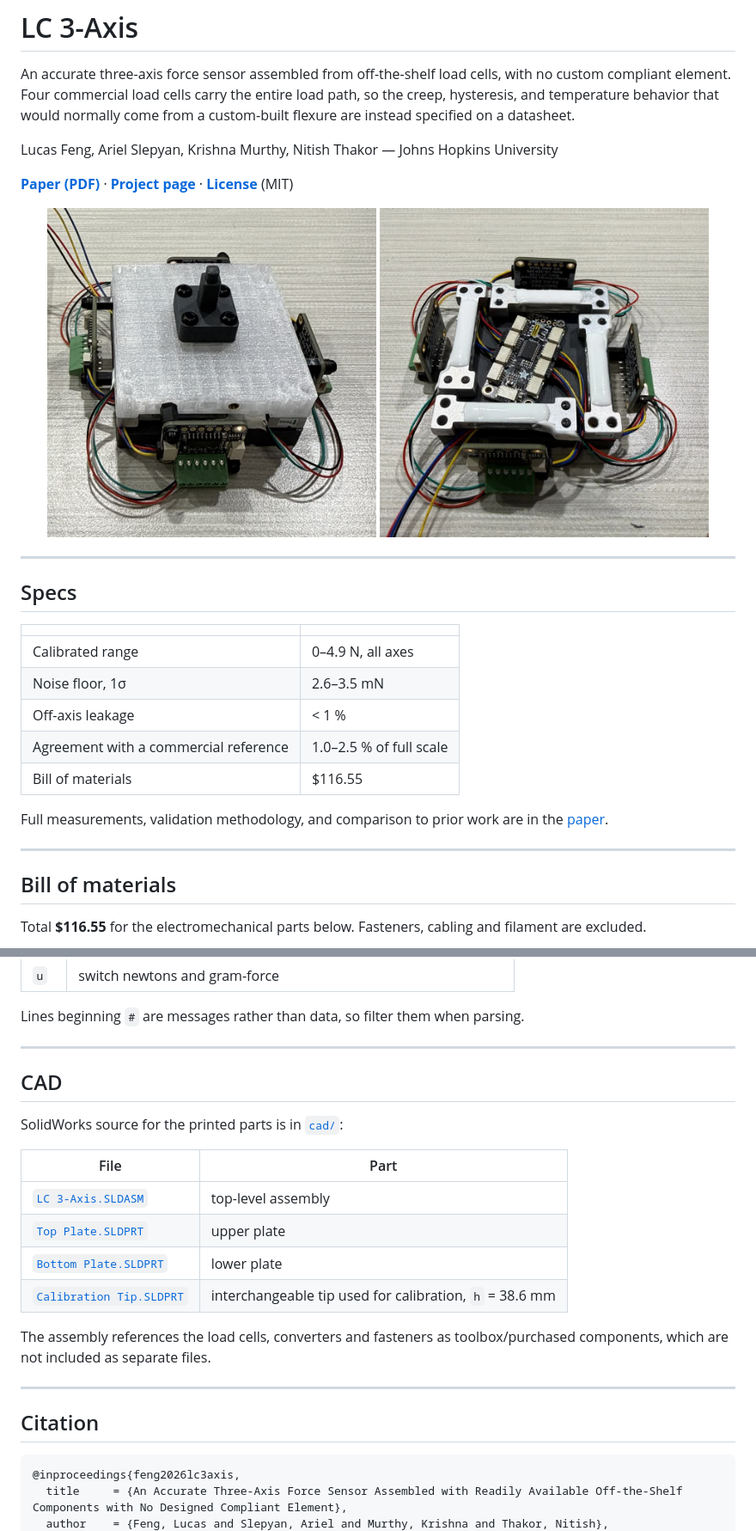
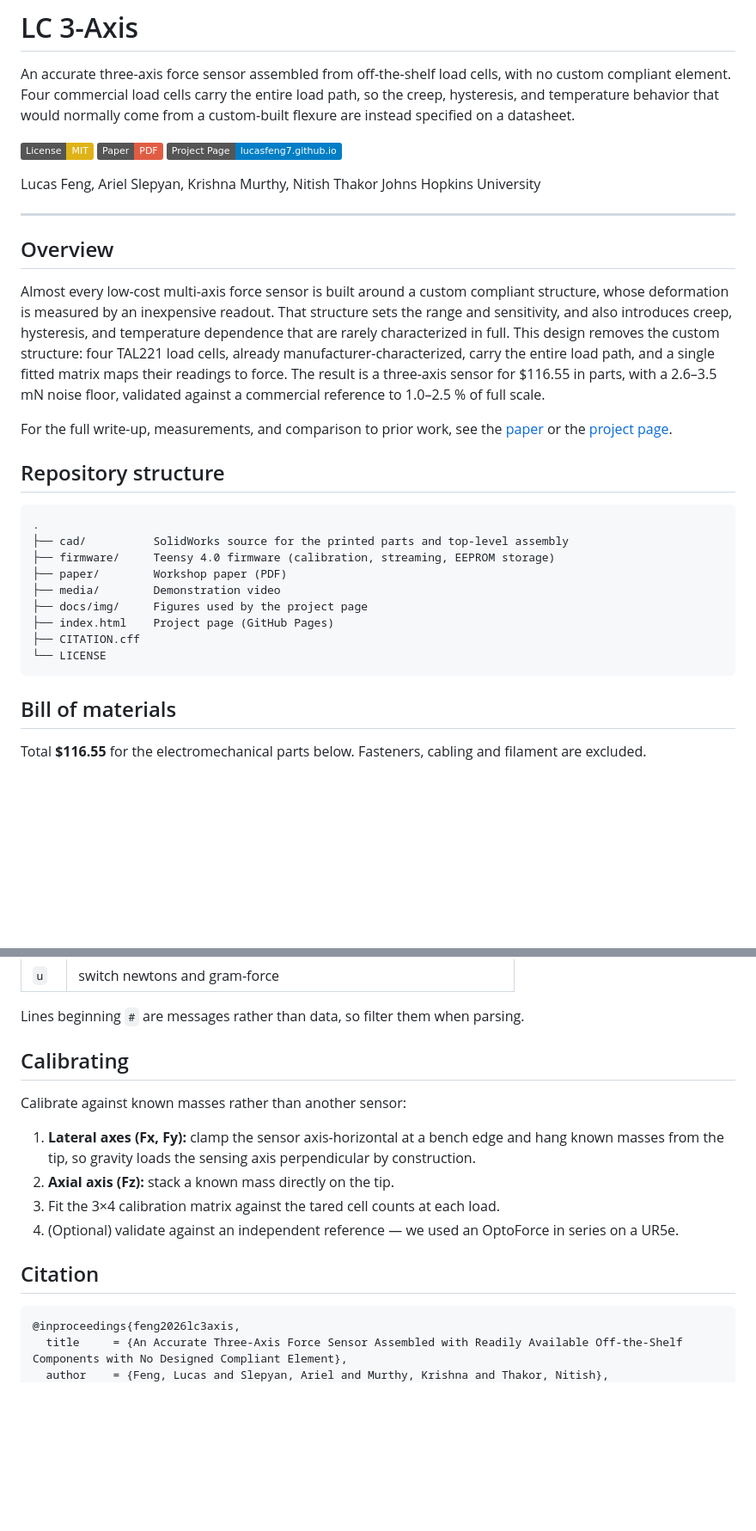
Before and after one commit to lucasfeng7/lc-3-axis, a Markdown page: README.md, 2 parts joined by grey strips. Shown at 86% size. Drawn GitHub-style; badges without logos; blank space fills up the shorter version.

Commit message:
Restructure README toward standard robotics repo conventions
Remove embedded photos (they belong on the project page, not the
repo README), add shields.io badges (license, paper, project page),
and add a repository-structure tree, matching the layout common to
scientific robotics repos.

````diff
--- a/README.md
+++ b/README.md
@@ -6,34 +6,44 @@ load path, so the creep, hysteresis, and temperature behavior that would
 normally come from a custom-built flexure are instead specified on a
 datasheet.
 
-Lucas Feng, Ariel Slepyan, Krishna Murthy, Nitish Thakor — Johns Hopkins
-University
+[![License: MIT](https://img.shields.io/badge/License-MIT-yellow.svg)](LICENSE)
+[![Paper](https://img.shields.io/badge/Paper-PDF-red.svg)](paper/lc-3-axis-iros2026.pdf)
+[![Project Page](https://img.shields.io/badge/Project%20Page-lucasfeng7.github.io-blue.svg)](https://lucasfeng7.github.io/lc-3-axis/)
 
-**[Paper (PDF)](paper/lc-3-axis-iros2026.pdf)** &middot;
-**[Project page](https://lucasfeng7.github.io/lc-3-axis/)** &middot;
-**[License](LICENSE)** (MIT)
-
-<p align="center">
-  <img src="docs/img/assembled.jpg" width="46%" alt="The sensor as built, with the top plate and interchangeable tip assembled">
-  <img src="docs/img/internals.jpg" width="46%" alt="The four load cells that form the structure, with the converters on the perimeter and the multiplexer at the center">
-</p>
+Lucas Feng, Ariel Slepyan, Krishna Murthy, Nitish Thakor
+Johns Hopkins University
 
 ---
 
-## Specs
+## Overview
 
-| | |
-|---|---|
-| Calibrated range | 0&ndash;4.9 N, all axes |
-| Noise floor, 1&sigma; | 2.6&ndash;3.5 mN |
-| Off-axis leakage | < 1 % |
-| Agreement with a commercial reference | 1.0&ndash;2.5 % of full scale |
-| Bill of materials | \$116.55 |
+Almost every low-cost multi-axis force sensor is built around a custom
+compliant structure, whose deformation is measured by an inexpensive readout.
+That structure sets the range and sensitivity, and also introduces creep,
+hysteresis, and temperature dependence that are rarely characterized in
+full. This design removes the custom structure: four TAL221 load cells,
+already manufacturer-characterized, carry the entire load path, and a single
+fitted matrix maps their readings to force. The result is a three-axis
+sensor for \$116.55 in parts, with a 2.6&ndash;3.5 mN noise floor, validated
+against a commercial reference to 1.0&ndash;2.5 % of full scale.
 
-Full measurements, validation methodology, and comparison to prior work are
-in the [paper](paper/lc-3-axis-iros2026.pdf).
+For the full write-up, measurements, and comparison to prior work, see the
+[paper](paper/lc-3-axis-iros2026.pdf) or the
+[project page](https://lucasfeng7.github.io/lc-3-axis/).
 
----
+## Repository structure
+
+```
+.
+├── cad/          SolidWorks source for the printed parts and top-level assembly
+├── firmware/     Teensy 4.0 firmware (calibration, streaming, EEPROM storage)
+├── paper/        Workshop paper (PDF)
+├── media/        Demonstration video
+├── docs/img/     Figures used by the project page
+├── index.html    Project page (GitHub Pages)
+├── CITATION.cff
+└── LICENSE
+```
 
 ## Bill of materials
 
@@ -126,27 +125,22 @@ Serial at 115200, newline endings. Output is plain CSV in newtons.
 
 Lines beginning `#` are messages rather than data, so filter them when parsing.
 
----
+## Calibrating
 
-## CAD
+Calibrate against known masses rather than another sensor:
 
-SolidWorks source for the printed parts is in [`cad/`](cad/):
-
-| File | Part |
-|---|---|
-| [`LC 3-Axis.SLDASM`](cad/LC%203-Axis.SLDASM) | top-level assembly |
-| [`Top Plate.SLDPRT`](cad/Top%20Plate.SLDPRT) | upper plate |
-| [`Bottom Plate.SLDPRT`](cad/Bottom%20Plate.SLDPRT) | lower plate |
-| [`Calibration Tip.SLDPRT`](cad/Calibration%20Tip.SLDPRT) | interchangeable tip used for calibration, `h` = 38.6 mm |
-
-The assembly references the load cells, converters and fasteners as
-toolbox/purchased components, which are not included as separate files.
-
----
+1. **Lateral axes (Fx, Fy):** clamp the sensor axis-horizontal at a bench
+   edge and hang known masses from the tip, so gravity loads the sensing
+   axis perpendicular by construction.
+2. **Axial axis (Fz):** stack a known mass directly on the tip.
+3. Fit the 3×4 calibration matrix against the tared cell counts at each
+   load.
+4. (Optional) validate against an independent reference — we used an
+   OptoForce in series on a UR5e.
 
 ## Citation
 
-```
+```bibtex
 @inproceedings{feng2026lc3axis,
   title     = {An Accurate Three-Axis Force Sensor Assembled with Readily Available Off-the-Shelf Components with No Designed Compliant Element},
   author    = {Feng, Lucas and Slepyan, Ariel and Murthy, Krishna and Thakor, Nitish},
````
Also changed, not shown: other parts of README.md (+13 -24 lines).
